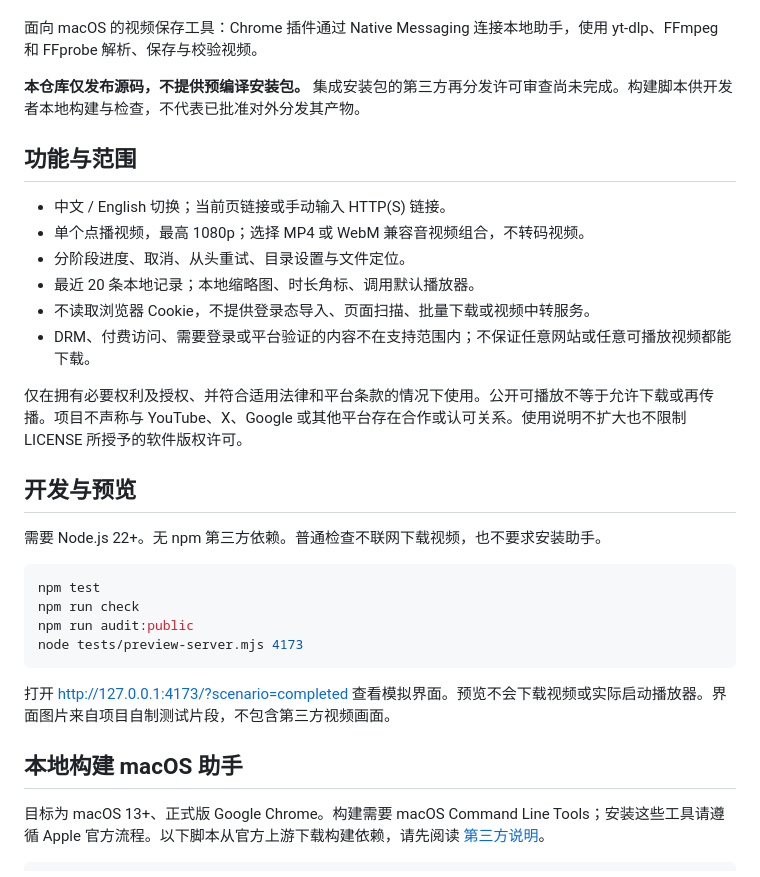
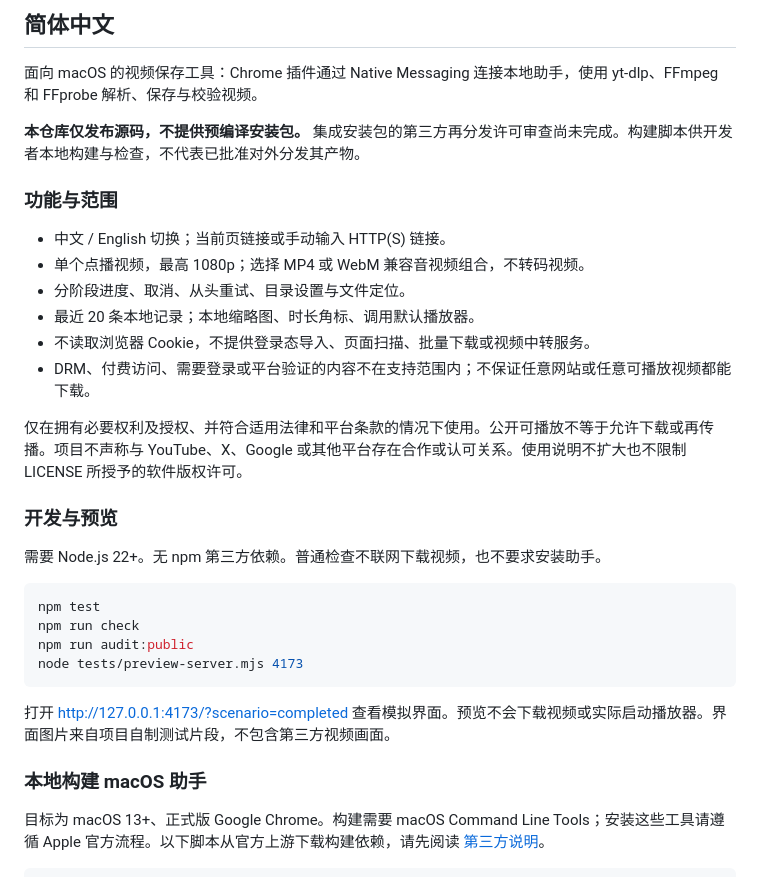
Before and after one commit to wangzhangyue/videopocket, a Markdown page: README.md, the part around one of its changes. Rendered like a GitHub page.

Commit message:
Add complete English README before Chinese version

```diff
--- a/README.md
+++ b/README.md
@@ -4,9 +64,10 @@ A local-first Chrome extension for saving videos you own or are authorized to do
+## 简体中文
 
 面向 macOS 的视频保存工具：Chrome 插件通过 Native Messaging 连接本地助手，使用 yt-dlp、FFmpeg 和 FFprobe 解析、保存与校验视频。
 
 **本仓库仅发布源码，不提供预编译安装包。** 集成安装包的第三方再分发许可审查尚未完成。构建脚本供开发者本地构建与检查，不代表已批准对外分发其产物。
 
-## 功能与范围
+### 功能与范围
 
 - 中文 / English 切换；当前页链接或手动输入 HTTP(S) 链接。
 - 单个点播视频，最高 1080p；选择 MP4 或 WebM 兼容音视频组合，不转码视频。
@@ -17,7 +78,7 @@ A local-first Chrome extension for saving videos you own or are authorized to do
 
 仅在拥有必要权利及授权、并符合适用法律和平台条款的情况下使用。公开可播放不等于允许下载或再传播。项目不声称与 YouTube、X、Google 或其他平台存在合作或认可关系。使用说明不扩大也不限制 LICENSE 所授予的软件版权许可。
 
-## 开发与预览
+### 开发与预览
 
 需要 Node.js 22+。无 npm 第三方依赖。普通检查不联网下载视频，也不要求安装助手。
 
@@ -30,7 +91,7 @@ node tests/preview-server.mjs 4173
 
 打开 http://127.0.0.1:4173/?scenario=completed 查看模拟界面。预览不会下载视频或实际启动播放器。界面图片来自项目自制测试片段，不包含第三方视频画面。
 
-## 本地构建 macOS 助手
+### 本地构建 macOS 助手
 
 目标为 macOS 13+、正式版 Google Chrome。构建需要 macOS Command Line Tools；安装这些工具请遵循 Apple 官方流程。以下脚本从官方上游下载构建依赖，请先阅读 [第三方说明](THIRD_PARTY_NOTICES.md)。
 
```
Also changed, not shown: other parts of README.md (+64 -4 lines).
